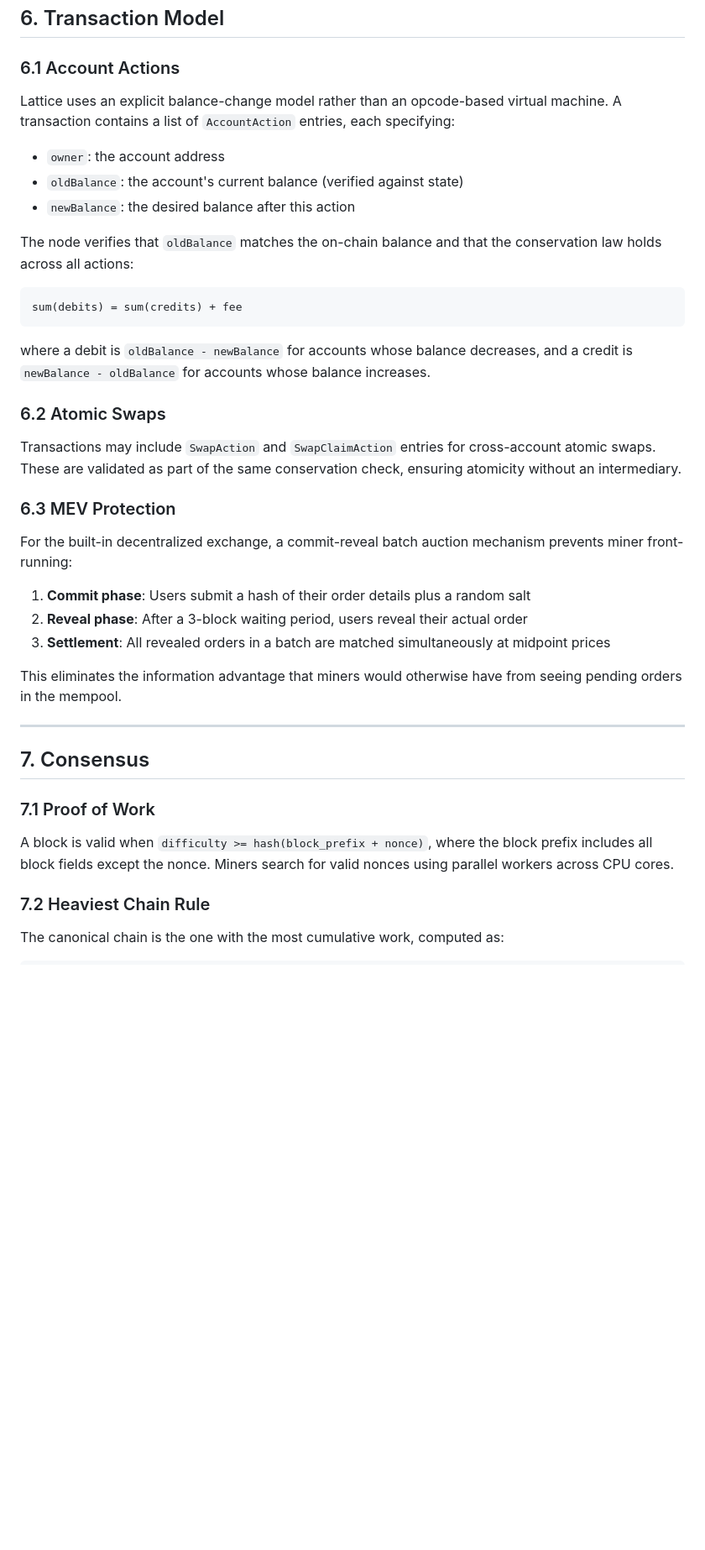
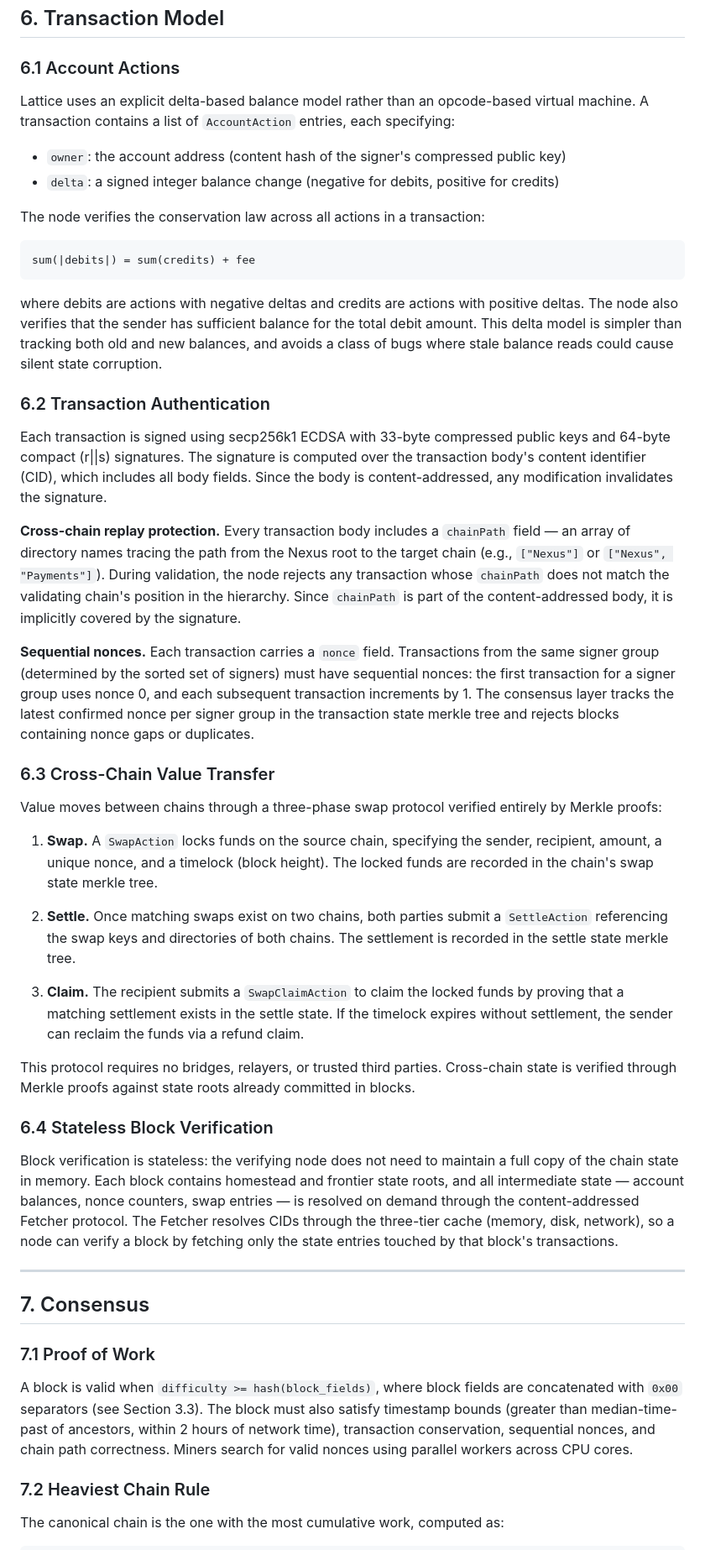
Before and after one commit to treehauslabs/lattice-docs, a Markdown page: whitepaper.md, the part around one of its changes. Shown at 84% size. GitHub-like rendering; blank space fills up the shorter version.

Commit message:
Update whitepaper for protocol changes
Reflects current consensus: delta-based account model (replacing
oldBalance/newBalance), secp256k1 ECDSA signatures, cross-chain replay
protection via chainPath, sequential nonce enforcement, three-phase state
model with 7 sub-states, swap/settle/claim cross-chain protocol (replacing
deposit/receipt/withdrawal), stateless block verification, and 0x00 field
separators in PoW hash inputs.

Co-Authored-By: Claude Opus 4.6 <noreply@anthropic.com>

````diff
--- a/whitepaper.md
+++ b/whitepaper.md
@@ -173,33 +176,42 @@ In practice, *p* > 0.99 for blocks produced shortly after mempool propagation, y
 
 ### 6.1 Account Actions
 
-Lattice uses an explicit balance-change model rather than an opcode-based virtual machine. A transaction contains a list of `AccountAction` entries, each specifying:
+Lattice uses an explicit delta-based balance model rather than an opcode-based virtual machine. A transaction contains a list of `AccountAction` entries, each specifying:
 
-- `owner`: the account address
-- `oldBalance`: the account's current balance (verified against state)
-- `newBalance`: the desired balance after this action
+- `owner`: the account address (content hash of the signer's compressed public key)
+- `delta`: a signed integer balance change (negative for debits, positive for credits)
 
-The node verifies that `oldBalance` matches the on-chain balance and that the conservation law holds across all actions:
+The node verifies the conservation law across all actions in a transaction:
 
 ```
-sum(debits) = sum(credits) + fee
+sum(|debits|) = sum(credits) + fee
 ```
 
-where a debit is `oldBalance - newBalance` for accounts whose balance decreases, and a credit is `newBalance - oldBalance` for accounts whose balance increases.
+where debits are actions with negative deltas and credits are actions with positive deltas. The node also verifies that the sender has sufficient balance for the total debit amount. This delta model is simpler than tracking both old and new balances, and avoids a class of bugs where stale balance reads could cause silent state corruption.
 
-### 6.2 Atomic Swaps
+### 6.2 Transaction Authentication
 
-Transactions may include `SwapAction` and `SwapClaimAction` entries for cross-account atomic swaps. These are validated as part of the same conservation check, ensuring atomicity without an intermediary.
+Each transaction is signed using secp256k1 ECDSA with 33-byte compressed public keys and 64-byte compact (r||s) signatures. The signature is computed over the transaction body's content identifier (CID), which includes all body fields. Since the body is content-addressed, any modification invalidates the signature.
 
-### 6.3 MEV Protection
+**Cross-chain replay protection.** Every transaction body includes a `chainPath` field — an array of directory names tracing the path from the Nexus root to the target chain (e.g., `["Nexus"]` or `["Nexus", "Payments"]`). During validation, the node rejects any transaction whose `chainPath` does not match the validating chain's position in the hierarchy. Since `chainPath` is part of the content-addressed body, it is implicitly covered by the signature.
 
-For the built-in decentralized exchange, a commit-reveal batch auction mechanism prevents miner front-running:
+**Sequential nonces.** Each transaction carries a `nonce` field. Transactions from the same signer group (determined by the sorted set of signers) must have sequential nonces: the first transaction for a signer group uses nonce 0, and each subsequent transaction increments by 1. The consensus layer tracks the latest confirmed nonce per signer group in the transaction state merkle tree and rejects blocks containing nonce gaps or duplicates.
 
-1. **Commit phase**: Users submit a hash of their order details plus a random salt
-2. **Reveal phase**: After a 3-block waiting period, users reveal their actual order
-3. **Settlement**: All revealed orders in a batch are matched simultaneously at midpoint prices
+### 6.3 Cross-Chain Value Transfer
 
-This eliminates the information advantage that miners would otherwise have from seeing pending orders in the mempool.
+Value moves between chains through a three-phase swap protocol verified entirely by Merkle proofs:
+
+1. **Swap.** A `SwapAction` locks funds on the source chain, specifying the sender, recipient, amount, a unique nonce, and a timelock (block height). The locked funds are recorded in the chain's swap state merkle tree.
+
+2. **Settle.** Once matching swaps exist on two chains, both parties submit a `SettleAction` referencing the swap keys and directories of both chains. The settlement is recorded in the settle state merkle tree.
+
+3. **Claim.** The recipient submits a `SwapClaimAction` to claim the locked funds by proving that a matching settlement exists in the settle state. If the timelock expires without settlement, the sender can reclaim the funds via a refund claim.
+
+This protocol requires no bridges, relayers, or trusted third parties. Cross-chain state is verified through Merkle proofs against state roots already committed in blocks.
+
+### 6.4 Stateless Block Verification
+
+Block verification is stateless: the verifying node does not need to maintain a full copy of the chain state in memory. Each block contains homestead and frontier state roots, and all intermediate state — account balances, nonce counters, swap entries — is resolved on demand through the content-addressed Fetcher protocol. The Fetcher resolves CIDs through the three-tier cache (memory, disk, network), so a node can verify a block by fetching only the state entries touched by that block's transactions.
 
 ---
 
@@ -207,7 +219,7 @@ This eliminates the information advantage that miners would otherwise have from
 
 ### 7.1 Proof of Work
 
-A block is valid when `difficulty >= hash(block_prefix + nonce)`, where the block prefix includes all block fields except the nonce. Miners search for valid nonces using parallel workers across CPU cores.
+A block is valid when `difficulty >= hash(block_fields)`, where block fields are concatenated with `0x00` separators (see Section 3.3). The block must also satisfy timestamp bounds (greater than median-time-past of ancestors, within 2 hours of network time), transaction conservation, sequential nonces, and chain path correctness. Miners search for valid nonces using parallel workers across CPU cores.
 
 ### 7.2 Heaviest Chain Rule
 
````
Also changed, not shown: other parts of whitepaper.md (+12 -9 lines).
